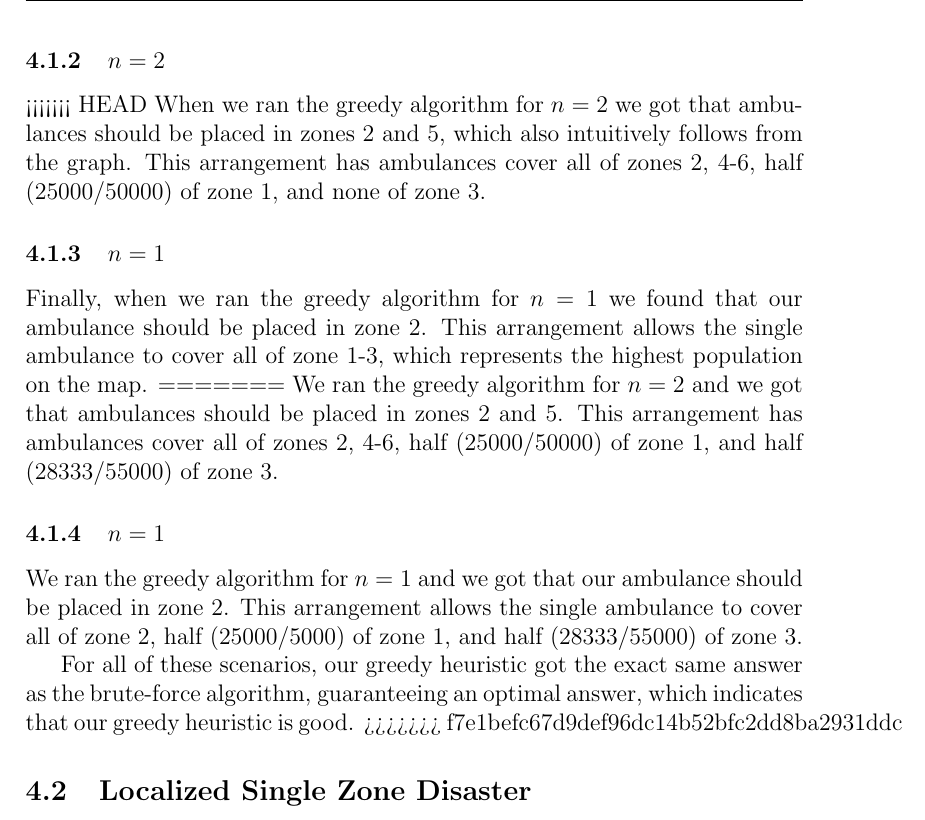
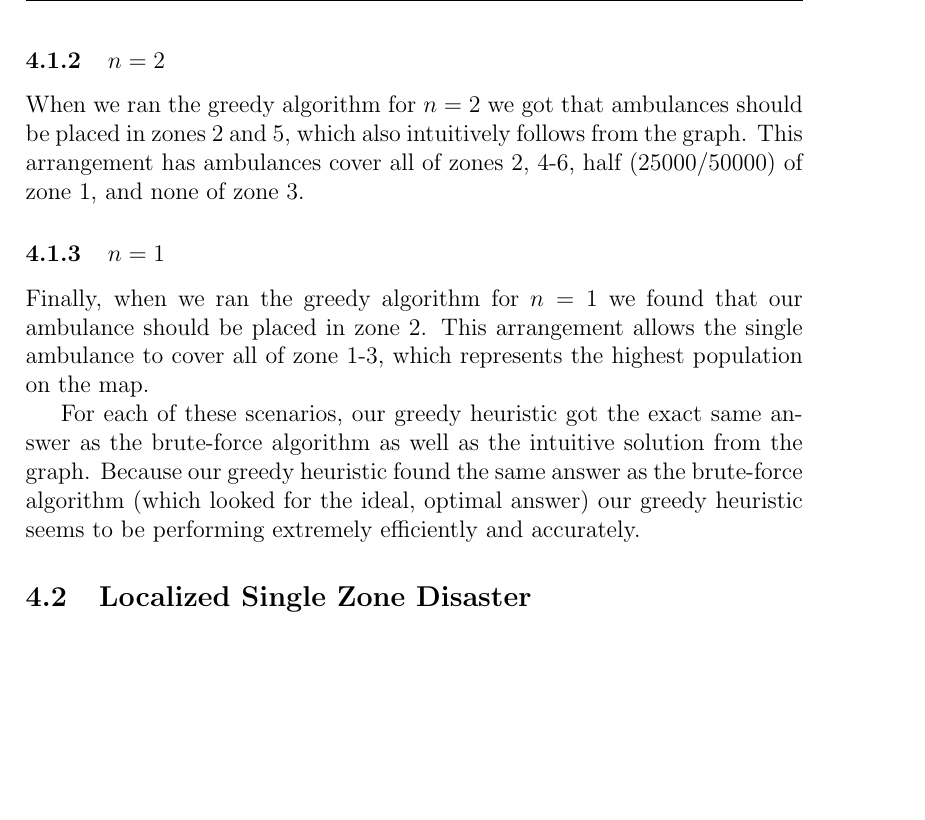
Before and after one commit to siddk/himcm-2013, a LaTeX document (LaTeX/paper.tex): part of page 11 of 16 before the commit and part of page 11 of 15 after it, cut so that both start at the same text, the shorter picture padded with empty space. Compiled offline with pdfLaTeX.

Commit message:
Cleaning up calvin's shit

```diff
--- a/LaTeX/paper.tex
+++ b/LaTeX/paper.tex
@@ -245,26 +245,14 @@ Intuitively then, just by looking at the graphs, it makes the most sense that Zo
 2, 5, and 3. When we matched this up with our population coverage math, we found that this arrangement has ambulances cover all of zones 2-6 and half (25000/50000) of zone 1, accounting for a majority of the county.
 
 \subsubsection{$n=2$}
-<<<<<<< HEAD
 When we ran the greedy algorithm for $n=2$ we got that ambulances should be placed in zones
 2 and 5, which also intuitively follows from the graph. This arrangement has ambulances cover all of zones 2, 4-6, half      (25000/50000) of zone 1, and none of zone 3.
 
 \subsubsection{$n=1$}
 Finally, when we ran the greedy algorithm for $n=1$ we found that our ambulance should be placed in zone 2. This arrangement allows the single ambulance to cover all of zone 1-3, which represents the highest population on the map.
-=======
-We ran the greedy algorithm for $n=2$ and we got that ambulances should be placed in zones
-2 and 5. This arrangement has ambulances cover all of zones 2, 4-6, half (25000/50000) of
-zone 1, and half (28333/55000) of zone 3.
 
-\subsubsection{$n=1$}
-We ran the greedy algorithm for $n=1$ and we got that our ambulance should be placed in zone 2.
-This arrangement allows the single ambulance to cover all of zone 2, half (25000/5000) of zone 1,
-and half (28333/55000) of zone 3.
-
-For all of these scenarios, our greedy heuristic got the exact same answer as the
-brute-force algorithm, guaranteeing an optimal answer, which indicates that our greedy heuristic
-is good. %TODO make sound good
->>>>>>> f7e1befc67d9def96dc14b52bfc2dd8ba2931ddc
+For each of these scenarios, our greedy heuristic got the exact same answer as the
+brute-force algorithm as well as the intuitive solution from the graph. Because our greedy heuristic found the same answer as the brute-force algorithm (which looked for the ideal, optimal answer) our greedy heuristic seems to be performing extremely efficiently and accurately.
 
 \subsection{Localized Single Zone Disaster}
 In a localized catastrophic event such as those that happened on September 11, 2001, there will be
```
